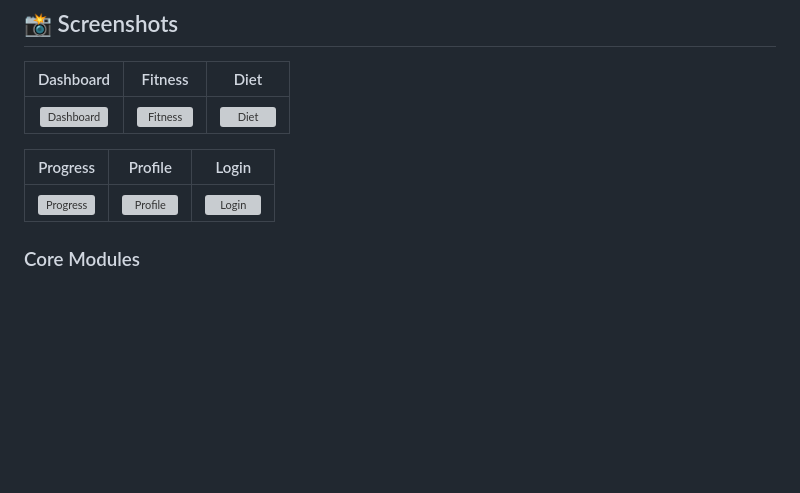
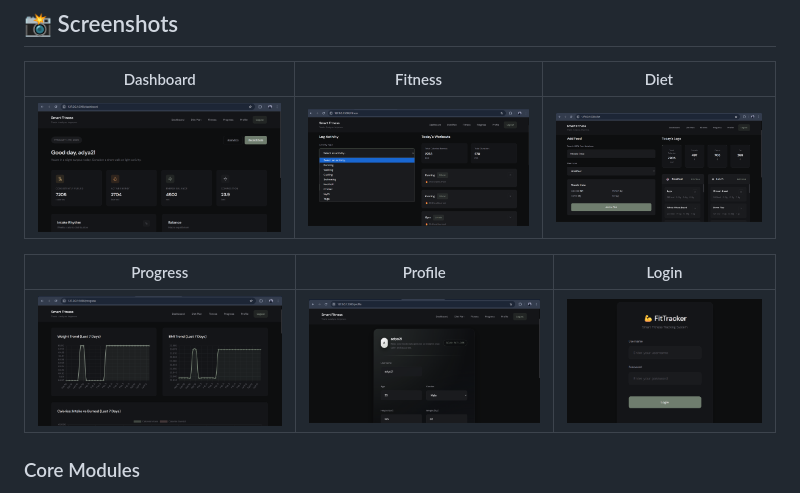
Before and after one commit to Adyaprana/Smart-Fitness-Tracking-System, a Markdown page: README.md, the part around the change. Drawn GitHub-style; blank space fills up the shorter version; grey boxes are pictures that could not be loaded.

```diff
--- a/README.md
+++ b/README.md
@@ -16,11 +16,11 @@ The **Smart Fitness Tracking System** is designed to provide a 360° view of per
 
 | Dashboard | Fitness | Diet |
 |:----:|:-----:|:-------:|
-| ![Dashboard](assets/Dashboard.png) | ![Fitness](assets/Fitness.png) | ![Diet](assets/Diet.png) |
+| ![Dashboard](static/assets/Dashboard.png) | ![Fitness](static/assets/Fitness.png) | ![Diet](static/assets/Diet.png) |
 
 | Progress | Profile | Login  |
 |:------:|:-------:|:------:|
-| ![Progress](assets/Progress.png) | ![Profile](assets/Profile.png) | ![Login](assets/Login.png) |
+| ![Progress](static/assets/Progress.png) | ![Profile](static/assets/Profile.png) | ![Login](static/assets/Login.png) |
 ### Core Modules
 - **Fitness Module** — Log workouts (strength, cardio, flexibility), track activity (duration, reps, calories burned), view daily summaries.
 - **Diet Module** — Record meals, track calories/macros/nutrients, get basic intake insights.
```
